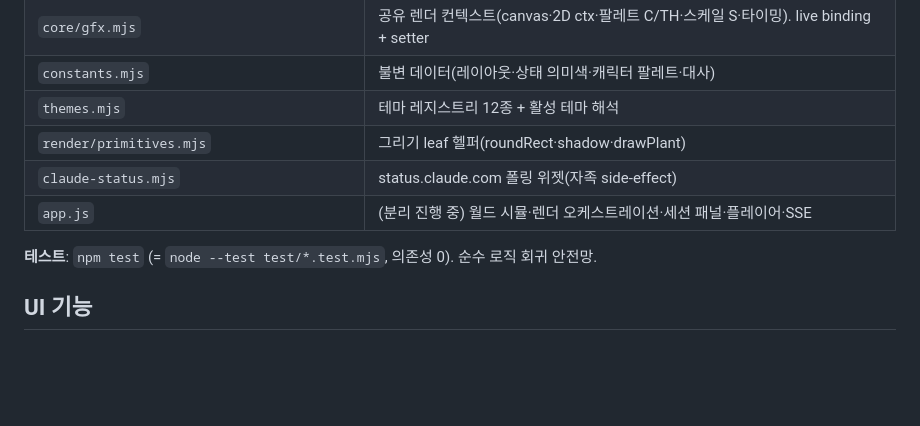
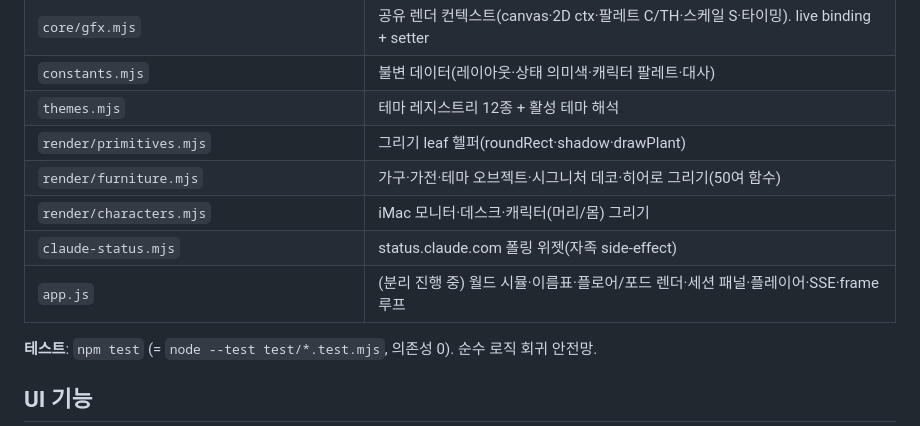
Before and after one commit to sycho-c/metaverse-office, a Markdown page: README.md, the part around the change. Drawn GitHub-style; blank space fills up the shorter version.

Commit message:
docs(office): README 모듈 표에 render/furniture·characters 반영
Co-Authored-By: Claude Opus 4.8 <noreply@anthropic.com>

```diff
--- a/README.md
+++ b/README.md
@@ -60,8 +60,10 @@ node server.js
 | `constants.mjs` | 불변 데이터(레이아웃·상태 의미색·캐릭터 팔레트·대사) |
 | `themes.mjs` | 테마 레지스트리 12종 + 활성 테마 해석 |
 | `render/primitives.mjs` | 그리기 leaf 헬퍼(roundRect·shadow·drawPlant) |
+| `render/furniture.mjs` | 가구·가전·테마 오브젝트·시그니처 데코·히어로 그리기(50여 함수) |
+| `render/characters.mjs` | iMac 모니터·데스크·캐릭터(머리/몸) 그리기 |
 | `claude-status.mjs` | status.claude.com 폴링 위젯(자족 side-effect) |
-| `app.js` | (분리 진행 중) 월드 시뮬·렌더 오케스트레이션·세션 패널·플레이어·SSE |
+| `app.js` | (분리 진행 중) 월드 시뮬·이름표·플로어/포드 렌더·세션 패널·플레이어·SSE·frame 루프 |
 
 **테스트**: `npm test` (= `node --test test/*.test.mjs`, 의존성 0). 순수 로직 회귀 안전망.
 
```
